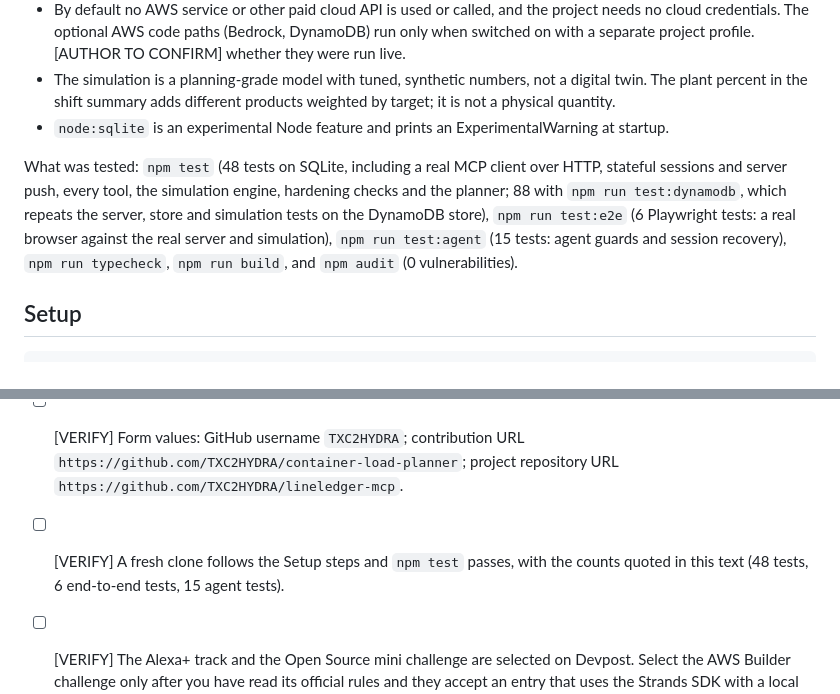
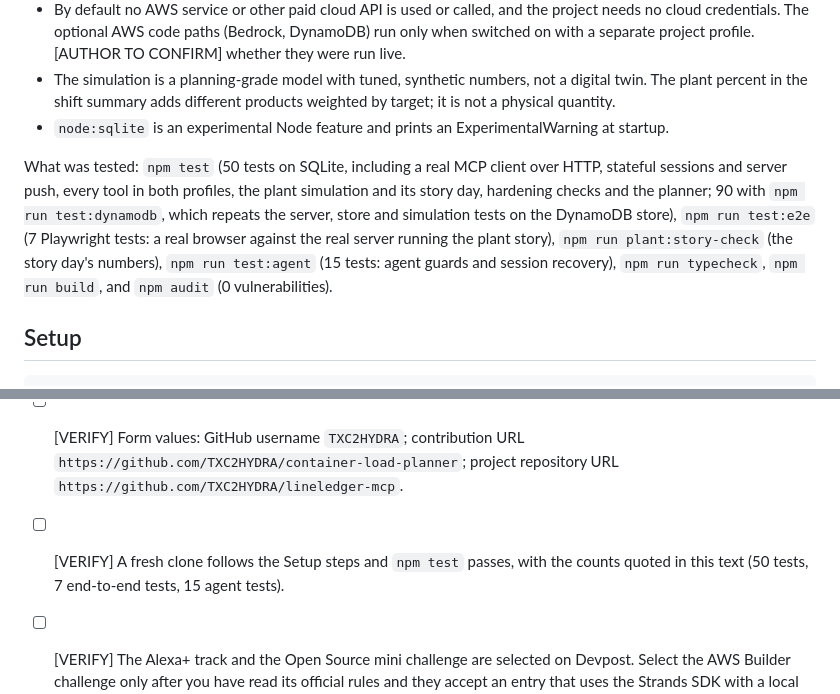
Before and after one commit to TXC2HYDRA/lineledger-mcp, a Markdown page: docs/devpost-text.md, 2 parts joined by grey strips. GitHub-like rendering.

Commit message:
docs: test counts from the clean-clone run

```diff
--- a/docs/devpost-text.md
+++ b/docs/devpost-text.md
@@ -71,7 +71,7 @@ Optional local-model agent: the repository also contains a small Python service
 - The simulation is a planning-grade model with tuned, synthetic numbers, not a digital twin. The plant percent in the shift summary adds different products weighted by target; it is not a physical quantity.
 - `node:sqlite` is an experimental Node feature and prints an ExperimentalWarning at startup.
 
-What was tested: `npm test` (48 tests on SQLite, including a real MCP client over HTTP, stateful sessions and server push, every tool, the simulation engine, hardening checks and the planner; 88 with `npm run test:dynamodb`, which repeats the server, store and simulation tests on the DynamoDB store), `npm run test:e2e` (6 Playwright tests: a real browser against the real server and simulation), `npm run test:agent` (15 tests: agent guards and session recovery), `npm run typecheck`, `npm run build`, and `npm audit` (0 vulnerabilities).
+What was tested: `npm test` (50 tests on SQLite, including a real MCP client over HTTP, stateful sessions and server push, every tool in both profiles, the plant simulation and its story day, hardening checks and the planner; 90 with `npm run test:dynamodb`, which repeats the server, store and simulation tests on the DynamoDB store), `npm run test:e2e` (7 Playwright tests: a real browser against the real server running the plant story), `npm run plant:story-check` (the story day's numbers), `npm run test:agent` (15 tests: agent guards and session recovery), `npm run typecheck`, `npm run build`, and `npm audit` (0 vulnerabilities).
 
 ## Setup
 
@@ -107,7 +107,7 @@ Would we build this again, and why: [AUTHOR TO CONFIRM] Suggested draft: "Yes, f
 - [ ] [VERIFY] https://github.com/TXC2HYDRA/lineledger-mcp is public, and the `main` branch holds the code you are submitting (last verified from a clean clone at `5d9834c`).
 - [ ] [VERIFY] GitHub shows an MIT license for both repositories (check the license badge in the repository sidebar).
 - [ ] [VERIFY] Form values: GitHub username `TXC2HYDRA`; contribution URL `https://github.com/TXC2HYDRA/container-load-planner`; project repository URL `https://github.com/TXC2HYDRA/lineledger-mcp`.
-- [ ] [VERIFY] A fresh clone follows the Setup steps and `npm test` passes, with the counts quoted in this text (48 tests, 6 end-to-end tests, 15 agent tests).
+- [ ] [VERIFY] A fresh clone follows the Setup steps and `npm test` passes, with the counts quoted in this text (50 tests, 7 end-to-end tests, 15 agent tests).
 - [ ] [VERIFY] The Alexa+ track and the Open Source mini challenge are selected on Devpost. Select the AWS Builder challenge only after you have read its official rules and they accept an entry that uses the Strands SDK with a local model and no AWS service call. Otherwise delete its paragraph above.
 - [ ] [AUTHOR TO CONFIRM] The "would we build this again" answer is in your own words.
 - [ ] Submit before 2026-10-23 12:00 PM PT.
```
